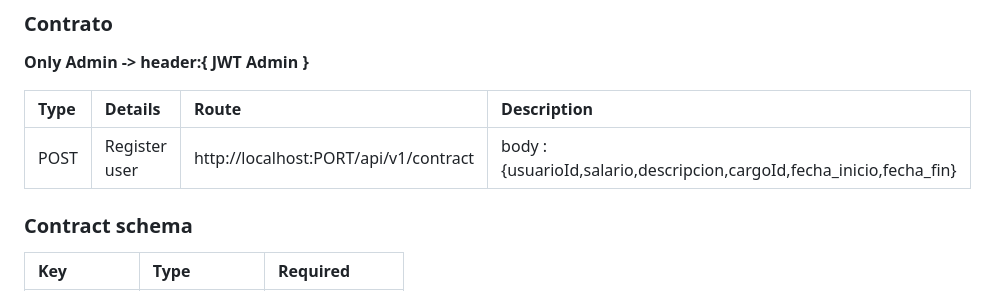
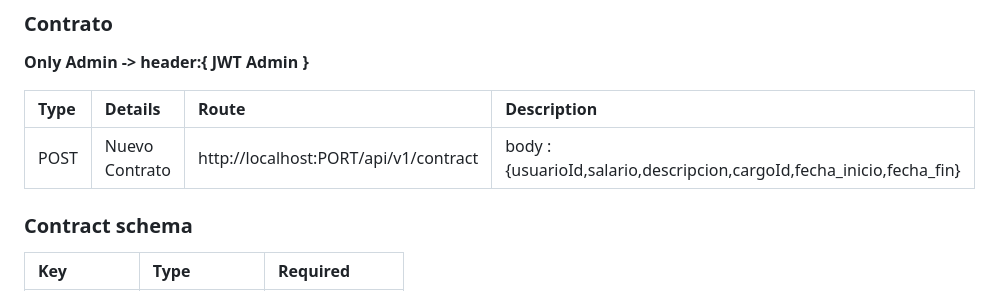
Before and after one commit to rafaric/rrhh_manager, a Markdown page: backend/README.md, the part around the change. Drawn GitHub-style.

```diff
--- a/backend/README.md
+++ b/backend/README.md
@@ -48,9 +48,9 @@ Run the server with npm run dev (development)
 
 **Only Admin -> header:{ JWT Admin }**
 
-| Type | Details       | Route                                 | Description                                                           |
-| :--- | :------------ | :------------------------------------ | :-------------------------------------------------------------------- |
-| POST | Register user | http://localhost:PORT/api/v1/contract | body : {usuarioId,salario,descripcion,cargoId,fecha_inicio,fecha_fin} |
+| Type | Details        | Route                                 | Description                                                           |
+| :--- | :------------- | :------------------------------------ | :-------------------------------------------------------------------- |
+| POST | Nuevo Contrato | http://localhost:PORT/api/v1/contract | body : {usuarioId,salario,descripcion,cargoId,fecha_inicio,fecha_fin} |
 
 ### Contract schema
 
```
